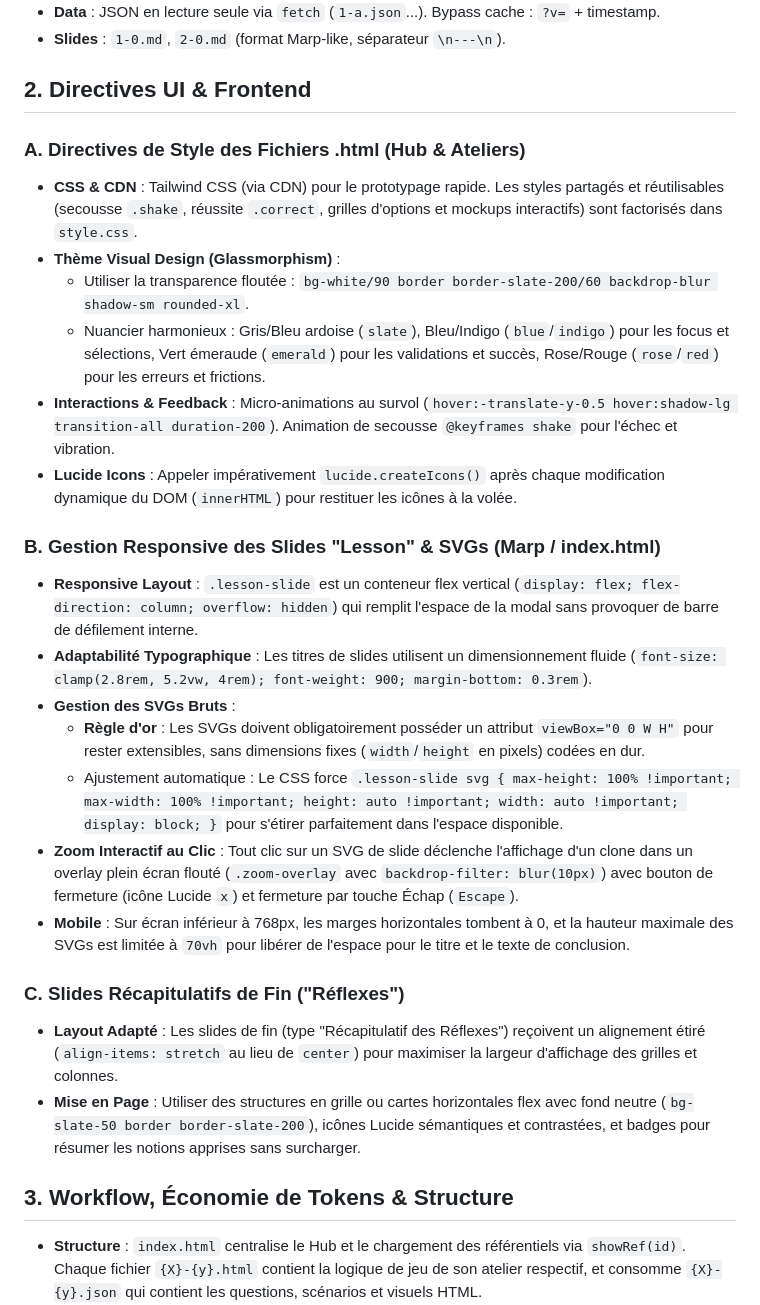
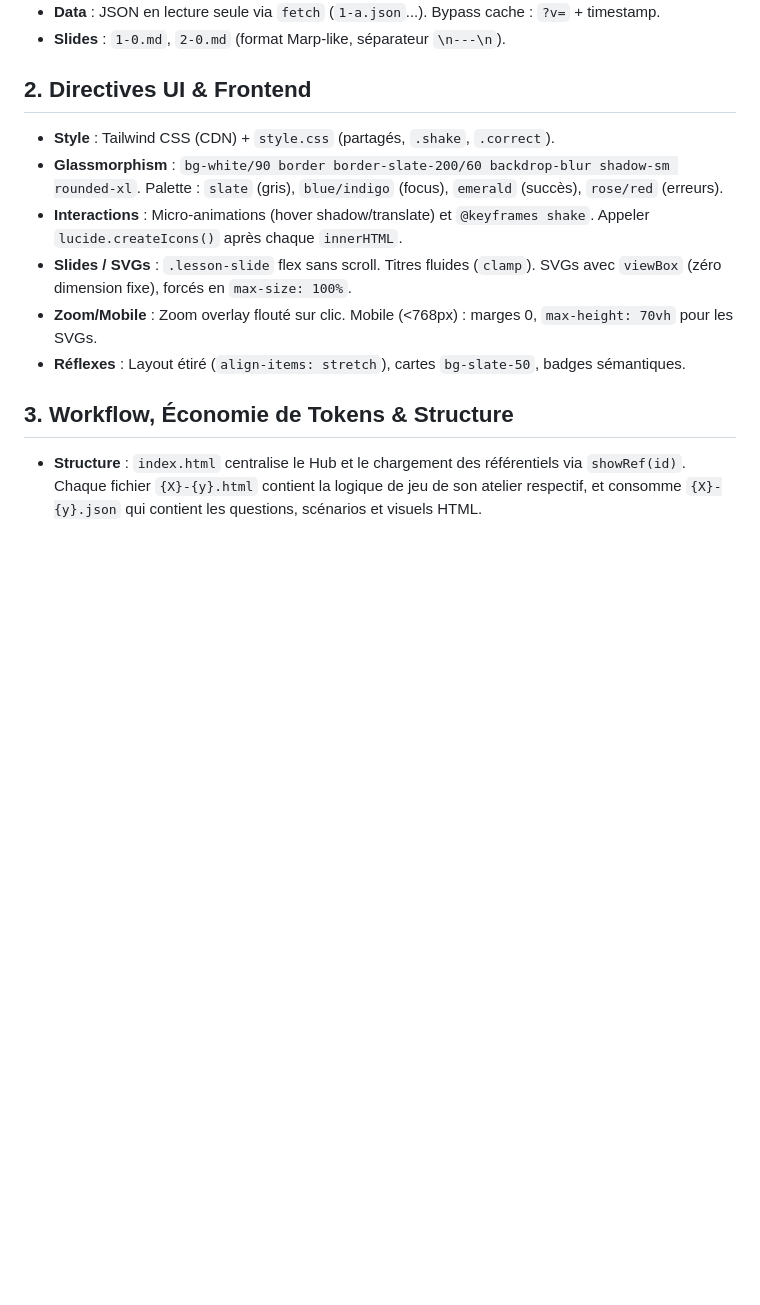
Before and after one commit to quangfr/epiconcept, a Markdown page: AGENTS.md, the part around the change. GitHub-like rendering; blank space fills up the shorter version.

Commit message:
docs: condense and compact Section 2 of AGENTS.md while retaining all instructions

```diff
--- a/AGENTS.md
+++ b/AGENTS.md
@@ -7,27 +7,12 @@
 - **Slides** : `1-0.md`, `2-0.md` (format Marp-like, séparateur `\n---\n`).
 
 ## 2. Directives UI & Frontend
-
-### A. Directives de Style des Fichiers .html (Hub & Ateliers)
-- **CSS & CDN** : Tailwind CSS (via CDN) pour le prototypage rapide. Les styles partagés et réutilisables (secousse `.shake`, réussite `.correct`, grilles d'options et mockups interactifs) sont factorisés dans `style.css`.
-- **Thème Visual Design (Glassmorphism)** :
-  - Utiliser la transparence floutée : `bg-white/90 border border-slate-200/60 backdrop-blur shadow-sm rounded-xl`.
-  - Nuancier harmonieux : Gris/Bleu ardoise (`slate`), Bleu/Indigo (`blue`/`indigo`) pour les focus et sélections, Vert émeraude (`emerald`) pour les validations et succès, Rose/Rouge (`rose`/`red`) pour les erreurs et frictions.
-- **Interactions & Feedback** : Micro-animations au survol (`hover:-translate-y-0.5 hover:shadow-lg transition-all duration-200`). Animation de secousse `@keyframes shake` pour l'échec et vibration.
-- **Lucide Icons** : Appeler impérativement `lucide.createIcons()` après chaque modification dynamique du DOM (`innerHTML`) pour restituer les icônes à la volée.
-
-### B. Gestion Responsive des Slides "Lesson" & SVGs (Marp / index.html)
-- **Responsive Layout** : `.lesson-slide` est un conteneur flex vertical (`display: flex; flex-direction: column; overflow: hidden`) qui remplit l'espace de la modal sans provoquer de barre de défilement interne.
-- **Adaptabilité Typographique** : Les titres de slides utilisent un dimensionnement fluide (`font-size: clamp(2.8rem, 5.2vw, 4rem); font-weight: 900; margin-bottom: 0.3rem`).
-- **Gestion des SVGs Bruts** :
-  - **Règle d'or** : Les SVGs doivent obligatoirement posséder un attribut `viewBox="0 0 W H"` pour rester extensibles, sans dimensions fixes (`width`/`height` en pixels) codées en dur.
-  - Ajustement automatique : Le CSS force `.lesson-slide svg { max-height: 100% !important; max-width: 100% !important; height: auto !important; width: auto !important; display: block; }` pour s'étirer parfaitement dans l'espace disponible.
-- **Zoom Interactif au Clic** : Tout clic sur un SVG de slide déclenche l'affichage d'un clone dans un overlay plein écran flouté (`.zoom-overlay` avec `backdrop-filter: blur(10px)`) avec bouton de fermeture (icône Lucide `x`) et fermeture par touche Échap (`Escape`).
-- **Mobile** : Sur écran inférieur à 768px, les marges horizontales tombent à 0, et la hauteur maximale des SVGs est limitée à `70vh` pour libérer de l'espace pour le titre et le texte de conclusion.
-
-### C. Slides Récapitulatifs de Fin ("Réflexes")
-- **Layout Adapté** : Les slides de fin (type "Récapitulatif des Réflexes") reçoivent un alignement étiré (`align-items: stretch` au lieu de `center`) pour maximiser la largeur d'affichage des grilles et colonnes.
-- **Mise en Page** : Utiliser des structures en grille ou cartes horizontales flex avec fond neutre (`bg-slate-50 border border-slate-200`), icônes Lucide sémantiques et contrastées, et badges pour résumer les notions apprises sans surcharger.
+- **Style** : Tailwind CSS (CDN) + `style.css` (partagés, `.shake`, `.correct`).
+- **Glassmorphism** : `bg-white/90 border border-slate-200/60 backdrop-blur shadow-sm rounded-xl`. Palette : `slate` (gris), `blue/indigo` (focus), `emerald` (succès), `rose/red` (erreurs).
+- **Interactions** : Micro-animations (hover shadow/translate) et `@keyframes shake`. Appeler `lucide.createIcons()` après chaque `innerHTML`.
+- **Slides / SVGs** : `.lesson-slide` flex sans scroll. Titres fluides (`clamp`). SVGs avec `viewBox` (zéro dimension fixe), forcés en `max-size: 100%`.
+- **Zoom/Mobile** : Zoom overlay flouté sur clic. Mobile (<768px) : marges 0, `max-height: 70vh` pour les SVGs.
+- **Réflexes** : Layout étiré (`align-items: stretch`), cartes `bg-slate-50`, badges sémantiques.
 
 ## 3. Workflow, Économie de Tokens & Structure
 - **Structure** : `index.html` centralise le Hub et le chargement des référentiels via `showRef(id)`. Chaque fichier `{X}-{y}.html` contient la logique de jeu de son atelier respectif, et consomme `{X}-{y}.json` qui contient les questions, scénarios et visuels HTML.
```
